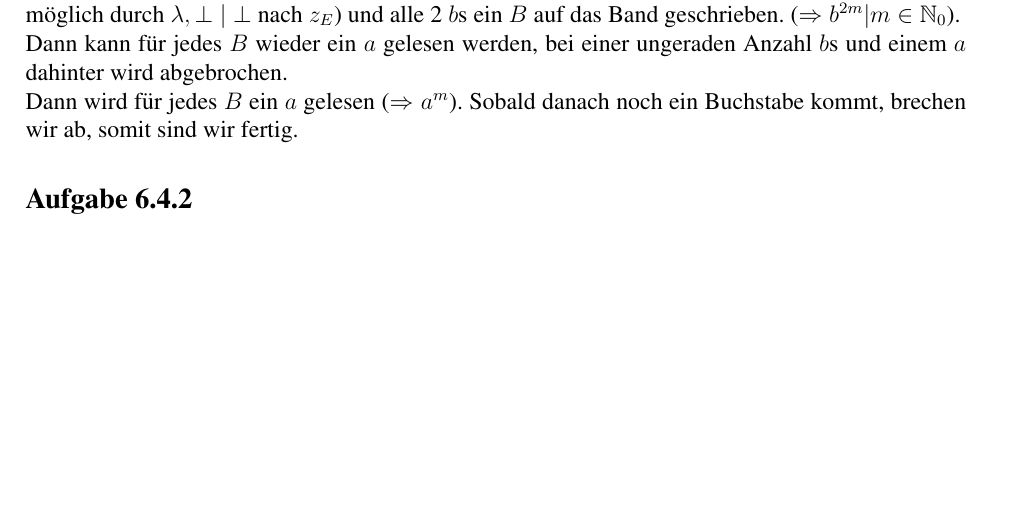
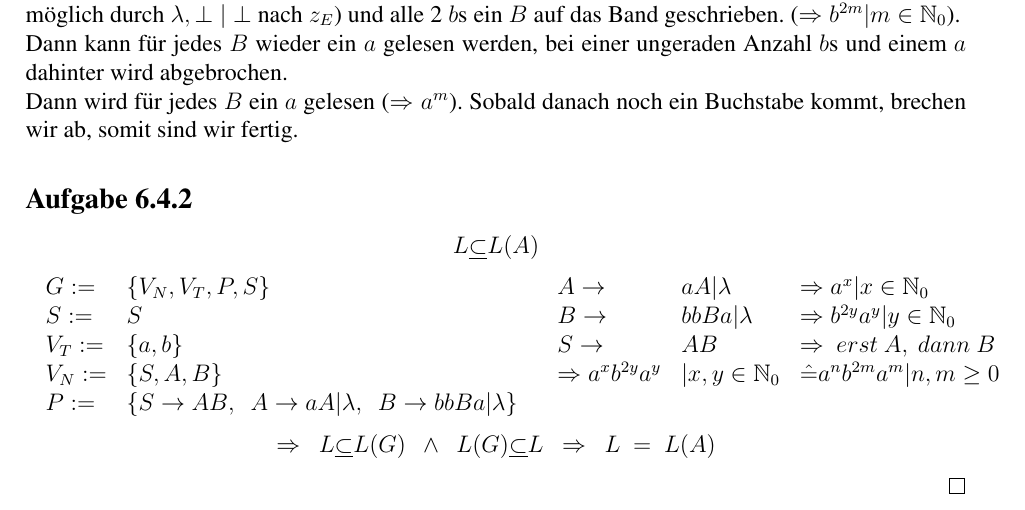
Before and after one commit to PhilippTeichert/Homework, a LaTeX document (FGI/FGI W7/fgi_w7_v1.tex): part of page 2 of 4, cut so that both start at the same text, the shorter picture padded with empty space. Compiled offline with pdfLaTeX.

Commit message:
task 6.4.2

```diff
--- a/FGI/FGI W7/fgi_w7_v1.tex
+++ b/FGI/FGI W7/fgi_w7_v1.tex
@@ -135,6 +135,31 @@ literate=%
 	Sobald danach noch ein Buchstabe kommt, brechen wir ab, somit sind wir fertig.
 	\subsection*{Aufgabe 6.4.2}
 	\label{ssec:a6.4.2}
+	\[L\underline{\subset}L(A)\]
+	\begin{equation*}
+		\begin{array}{ll}
+			\begin{split}
+				\begin{array}{ll}
+					G:=		& \{V_N,V_T,P,S\}\\
+					S:=		& S\\
+					V_T:=	& \{a,b\}\\
+					V_N:=	& \{S,A,B\}\\
+					P:=		& \{S\rightarrow AB,~~A\rightarrow aA|\lambda,~~B\rightarrow bbBa|\lambda\}
+				\end{array}
+			\end{split}
+		{}&{}
+			\begin{split}
+				\begin{array}{lll}
+					A \rightarrow				&	aA|\lambda			&	\Rightarrow a^x|x\in \mathbb{N}_0\\
+					B \rightarrow				&	bbBa|\lambda		&	\Rightarrow b^{2y} a^y | y \in \mathbb{N}_0\\
+					S \rightarrow				&	AB					&	\Rightarrow~erst~A,~dann~B\\
+					\Rightarrow a^x b^{2y} a^y	& |x,y \in\mathbb{N}_0	&	\hat{=} a^n b^{2m} a^m|n,m \ge 0\\
+					\-
+				\end{array}
+			\end{split}
+		\end{array}
+	\end{equation*}
+	\[\Rightarrow~~L\underline{\subset}L(G)~~\wedge~~L(G)\underline{\subset}L~~\Rightarrow~~L~=~L(A)\]\qed
 	%-------------------------------------------------%
 	\newpage
 	\section*{Aufgabe 6.5}
```
Also changed, not shown: FGI/FGI W7/fgi_w7_v1.pdf.
